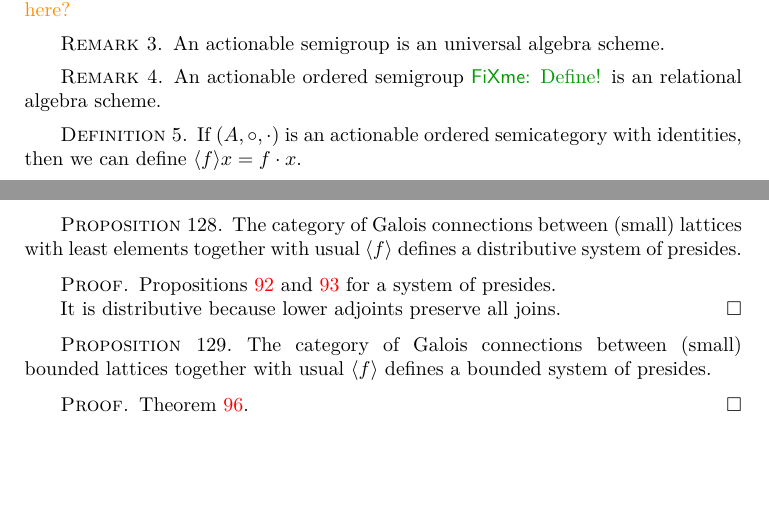
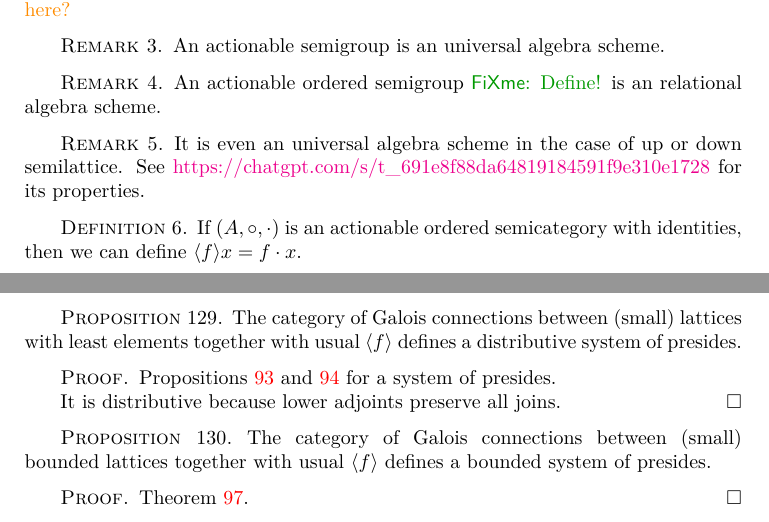
Before and after one commit to vporton/agt-combined, a LaTeX thesis (addons.tex, which reads chap-double-semi.tex): two parts of pages 8 and 35 of 69, joined at a grey line, cut so that both start at the same text, the shorter picture padded with empty space. Compiled offline with pdfLaTeX.

Commit message:
We note that GT is universal algebra theory

```diff
--- a/chap-double-semi.tex
+++ b/chap-double-semi.tex
@@ -63,6 +63,11 @@ An actionable semigroup is an universal algebra scheme.
 An actionable ordered semigroup\fxnote{Define!} is an relational algebra scheme.
 \end{rem}
 
+\begin{rem}
+It is even an universal algebra scheme in the case of up or down semilattice.
+See \url{https://chatgpt.com/s/t_691e8f88da64819184591f9e310e1728} for its properties.
+\end{rem}
+
 \begin{defn}
 If $(A,\circ,\cdot)$ is an actionable ordered semicategory with identities, then we can define $\supfun{f}x = f\cdot x$.
 \end{defn}
```
